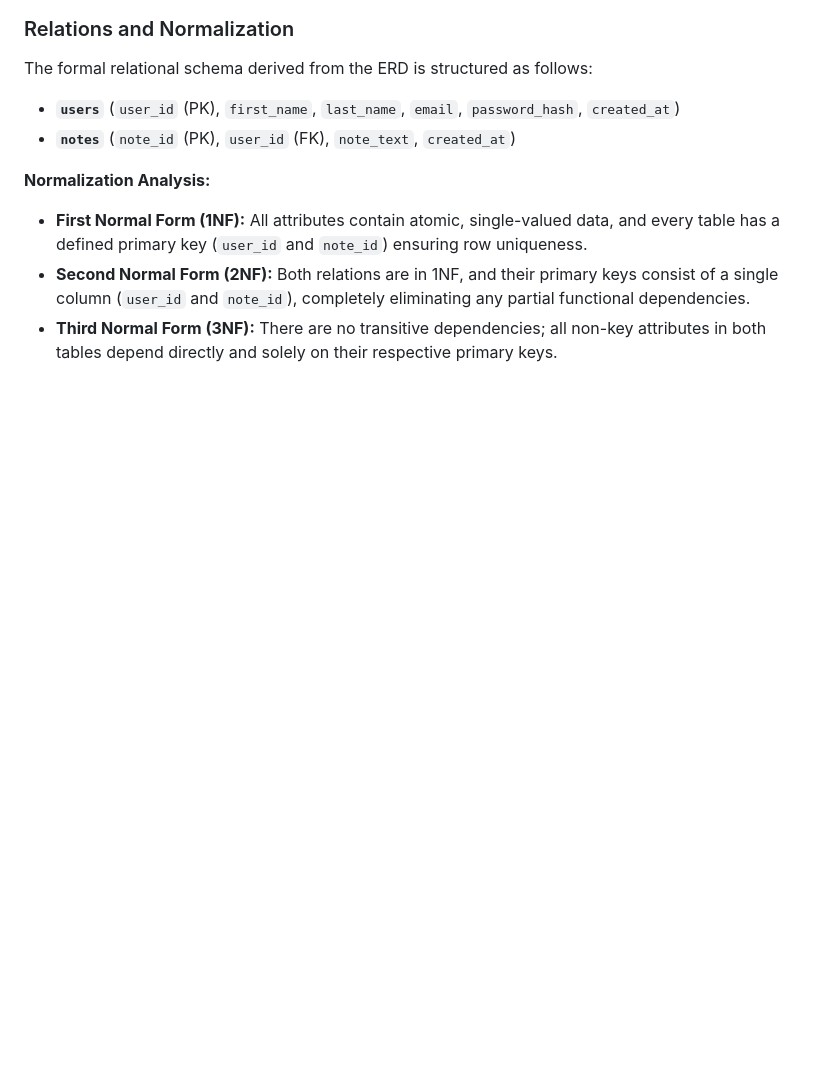
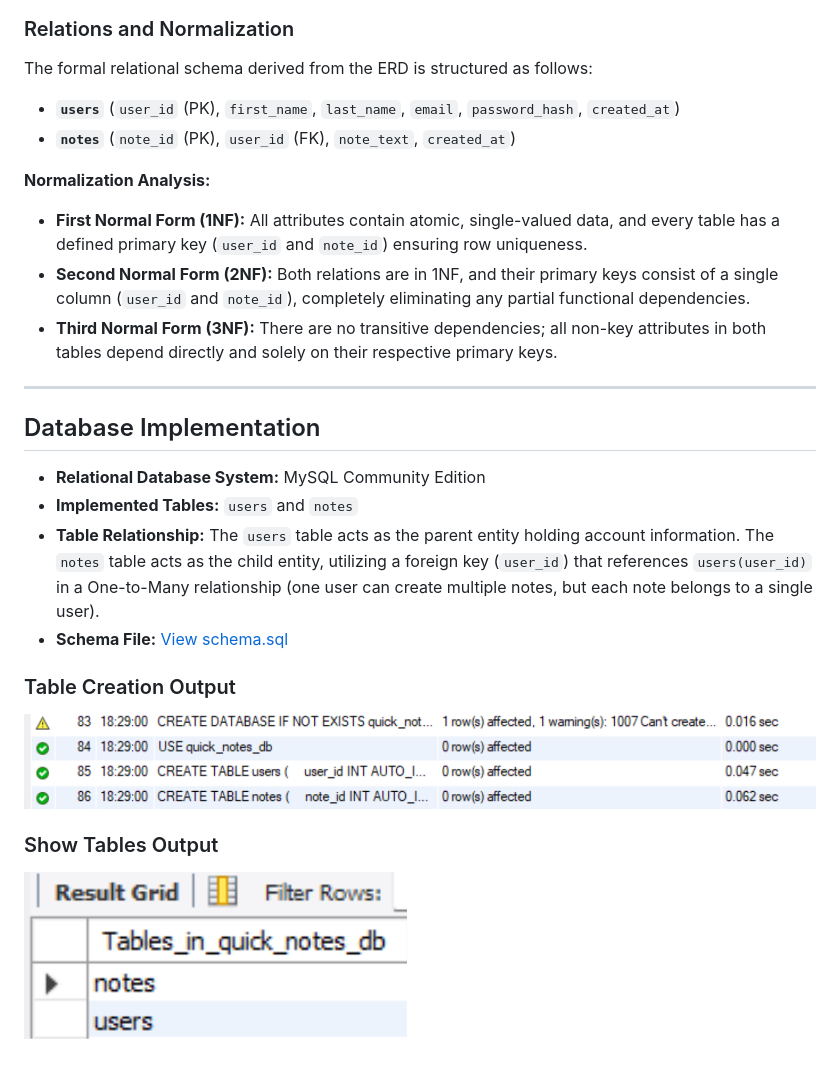
Before and after one commit to jtownsend4305/web-and-database-project, a Markdown page: README.md, the part around the change. GitHub-like rendering; pictures changed too: database/screenshots/show-tables.png (added), database/screenshots/table-creation.png (added); blank space fills up the shorter version.

Commit message:
Add schema.sql, screenshots, and database implementation README section

```diff
--- a/README.md
+++ b/README.md
@@ -32,3 +32,17 @@ The formal relational schema derived from the ERD is structured as follows:
 * **First Normal Form (1NF):** All attributes contain atomic, single-valued data, and every table has a defined primary key (`user_id` and `note_id`) ensuring row uniqueness.
 * **Second Normal Form (2NF):** Both relations are in 1NF, and their primary keys consist of a single column (`user_id` and `note_id`), completely eliminating any partial functional dependencies.
 * **Third Normal Form (3NF):** There are no transitive dependencies; all non-key attributes in both tables depend directly and solely on their respective primary keys.
+---
+
+## Database Implementation
+
+- **Relational Database System:** MySQL Community Edition
+- **Implemented Tables:** `users` and `notes`
+- **Table Relationship:** The `users` table acts as the parent entity holding account information. The `notes` table acts as the child entity, utilizing a foreign key (`user_id`) that references `users(user_id)` in a One-to-Many relationship (one user can create multiple notes, but each note belongs to a single user).
+- **Schema File:** [View schema.sql](./schema.sql)
+
+### Table Creation Output
+![Table Creation Success](./database/screenshots/table-creation.png)
+
+### Show Tables Output
+![Show Tables Output](./database/screenshots/show-tables.png)
```
Also changed, not shown: 1 other file.
